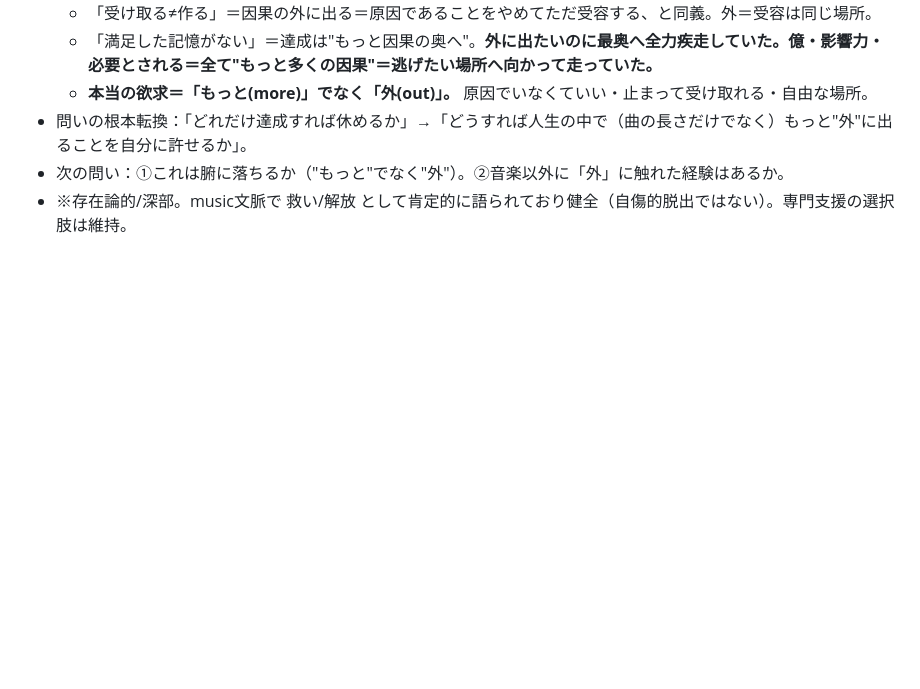
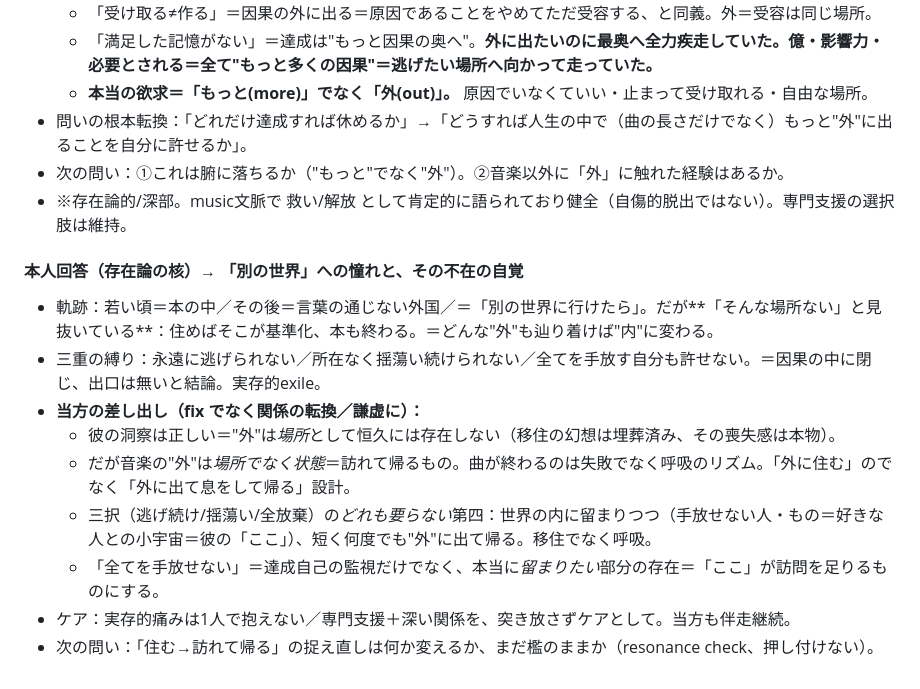
Before and after one commit to bufeks/Open-to-Desire, a Markdown page: notes/self-exploration.md, the part around the change. GitHub-like rendering; blank space fills up the shorter version.

Commit message:
Existential bind: no permanent 'outside' exists; reframe outside as a state visited, not a place inhabited

```diff
--- a/notes/self-exploration.md
+++ b/notes/self-exploration.md
@@ -276,3 +276,14 @@
 - 問いの根本転換：「どれだけ達成すれば休めるか」→「どうすれば人生の中で（曲の長さだけでなく）もっと"外"に出ることを自分に許せるか」。
 - 次の問い：①これは腑に落ちるか（"もっと"でなく"外"）。②音楽以外に「外」に触れた経験はあるか。
 - ※存在論的/深部。music文脈で 救い/解放 として肯定的に語られており健全（自傷的脱出ではない）。専門支援の選択肢は維持。
+
+#### 本人回答（存在論の核）→ 「別の世界」への憧れと、その不在の自覚
+- 軌跡：若い頃＝本の中／その後＝言葉の通じない外国／＝「別の世界に行けたら」。だが**「そんな場所ない」と見抜いている**：住めばそこが基準化、本も終わる。＝どんな"外"も辿り着けば"内"に変わる。
+- 三重の縛り：永遠に逃げられない／所在なく揺蕩い続けられない／全てを手放す自分も許せない。＝因果の中に閉じ、出口は無いと結論。実存的exile。
+- **当方の差し出し（fix でなく関係の転換／謙虚に）：**
+  - 彼の洞察は正しい＝"外"は*場所*として恒久には存在しない（移住の幻想は埋葬済み、その喪失感は本物）。
+  - だが音楽の"外"は*場所でなく状態*＝訪れて帰るもの。曲が終わるのは失敗でなく呼吸のリズム。「外に住む」のでなく「外に出て息をして帰る」設計。
+  - 三択（逃げ続け/揺蕩い/全放棄）の*どれも要らない*第四：世界の内に留まりつつ（手放せない人・もの＝好きな人との小宇宙＝彼の「ここ」）、短く何度でも"外"に出て帰る。移住でなく呼吸。
+  - 「全てを手放せない」＝達成自己の監視だけでなく、本当に*留まりたい*部分の存在＝「ここ」が訪問を足りるものにする。
+- ケア：実存的痛みは1人で抱えない／専門支援＋深い関係を、突き放さずケアとして。当方も伴走継続。
+- 次の問い：「住む→訪れて帰る」の捉え直しは何か変えるか、まだ檻のままか（resonance check、押し付けない）。
```
